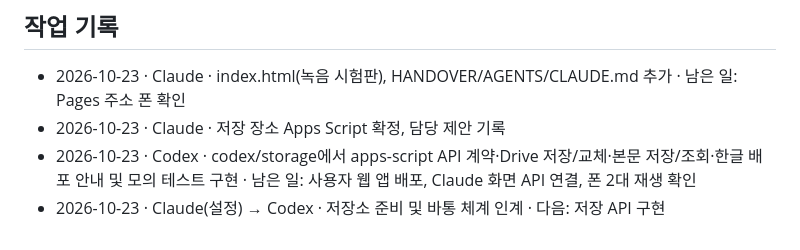
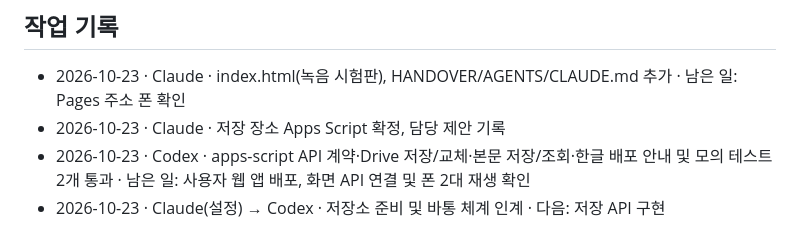
Before and after one commit to qqcppc/relay-reading, a Markdown page: HANDOVER.md, the part around the change. Rendered like a GitHub page.

```diff
--- a/HANDOVER.md
+++ b/HANDOVER.md
@@ -53,5 +53,5 @@
 ## 작업 기록
 - 2026-10-23 · Claude · index.html(녹음 시험판), HANDOVER/AGENTS/CLAUDE.md 추가 · 남은 일: Pages 주소 폰 확인
 - 2026-10-23 · Claude · 저장 장소 Apps Script 확정, 담당 제안 기록
-- 2026-10-23 · Codex · codex/storage에서 apps-script API 계약·Drive 저장/교체·본문 저장/조회·한글 배포 안내 및 모의 테스트 구현 · 남은 일: 사용자 웹 앱 배포, Claude 화면 API 연결, 폰 2대 재생 확인
+- 2026-10-23 · Codex · apps-script API 계약·Drive 저장/교체·본문 저장/조회·한글 배포 안내 및 모의 테스트 2개 통과 · 남은 일: 사용자 웹 앱 배포, 화면 API 연결 및 폰 2대 재생 확인
 - 2026-10-23 · Claude(설정) → Codex · 저장소 준비 및 바통 체계 인계 · 다음: 저장 API 구현
```
